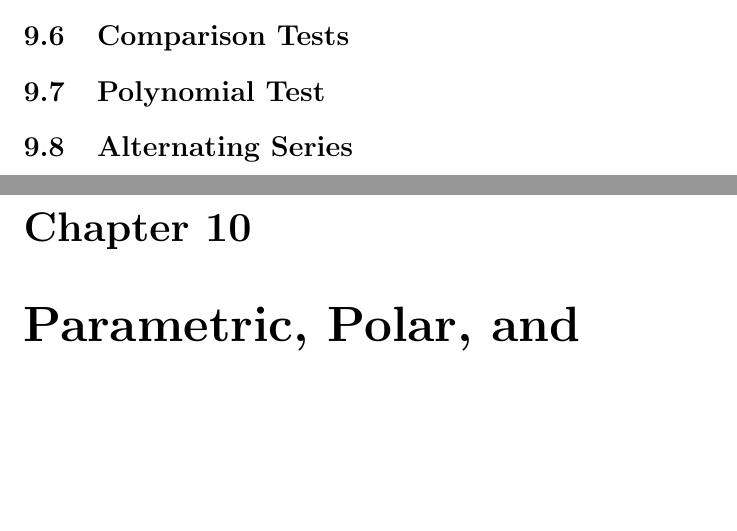
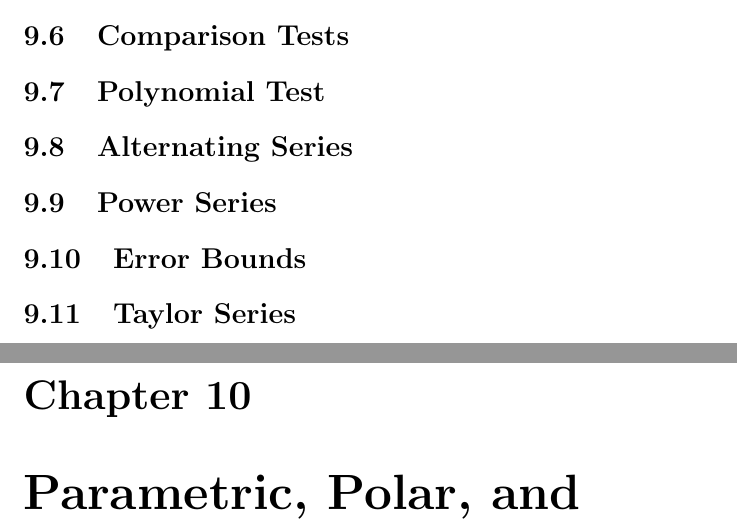
Before and after one commit to barlowluke/calc-bc, a LaTeX document (calc-bc.tex): two parts of pages 14 and 15 of 15, joined at a grey line, cut so that both start at the same text, the shorter picture padded with empty space. Compiled offline with pdfLaTeX.

Commit message:
Add error/Taylor series sections to Series unit

```diff
--- a/calc-bc.tex
+++ b/calc-bc.tex
@@ -120,6 +120,9 @@ The p-series will converge if $p>1$ and diverge if $1<p\leq1$
 \section{Comparison Tests}
 \section{Polynomial Test}
 \section{Alternating Series}
+\section{Power Series}
+\section{Error Bounds}
+\section{Taylor Series}
 
 %---------------------------------------------------
 \chapter{Parametric, Polar, and Vector-Valued Functions}
```
Also changed, not shown: calc-bc.pdf.
